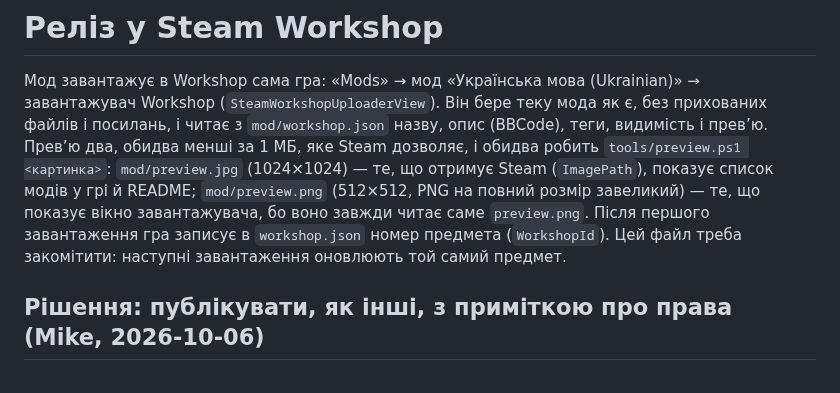
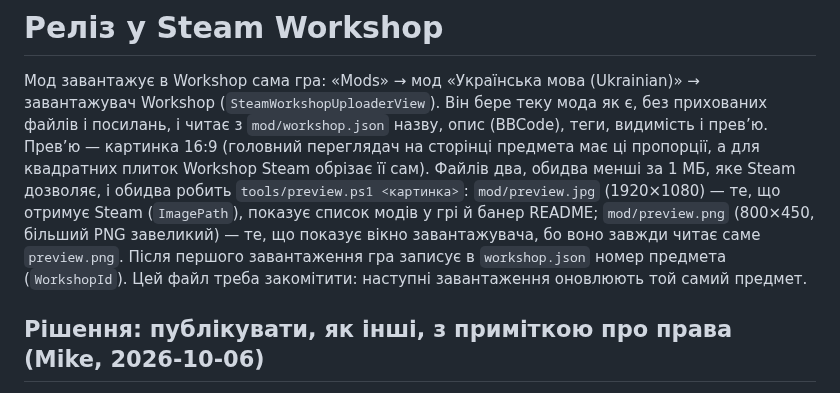
Before and after one commit to mikeKuharuk/Caves-of-Qud-UA, a Markdown page: docs/release.md, the part around the change. Rendered like a GitHub page.

Commit message:
Mod picture: Mike's 16:9 artwork, as the Workshop item page shows it
The item page's viewer is 16:9, so the square picture had black bars;
Steam crops a wide one for its square tiles itself. preview.jpg is
1920x1080 (864 KB), preview.png, which the game's uploader window
shows, the same at 800x450 (896 KB); tools/preview.ps1 makes both.

Co-Authored-By: Claude Opus 5.5 <noreply@anthropic.com>

```diff
--- a/docs/release.md
+++ b/docs/release.md
@@ -2,10 +2,11 @@
 
 Мод завантажує в Workshop сама гра: «Mods» → мод «Українська мова (Ukrainian)» → завантажувач Workshop
 (`SteamWorkshopUploaderView`). Він бере теку мода як є, без прихованих файлів і посилань, і читає з
-`mod/workshop.json` назву, опис (BBCode), теги, видимість і прев’ю. Прев’ю два, обидва менші за 1 МБ, яке Steam
-дозволяє, і обидва робить `tools/preview.ps1 <картинка>`: `mod/preview.jpg` (1024×1024) — те, що отримує Steam
-(`ImagePath`), показує список модів у грі й README; `mod/preview.png` (512×512, PNG на повний розмір завеликий) — те,
-що показує вікно завантажувача, бо воно завжди читає саме `preview.png`. Після першого завантаження гра записує в `workshop.json` номер предмета (`WorkshopId`). Цей
+`mod/workshop.json` назву, опис (BBCode), теги, видимість і прев’ю. Прев’ю — картинка 16:9 (головний переглядач на
+сторінці предмета має ці пропорції, а для квадратних плиток Workshop Steam обрізає її сам). Файлів два, обидва менші за
+1 МБ, яке Steam дозволяє, і обидва робить `tools/preview.ps1 <картинка>`: `mod/preview.jpg` (1920×1080) — те, що
+отримує Steam (`ImagePath`), показує список модів у грі й банер README; `mod/preview.png` (800×450, більший PNG
+завеликий) — те, що показує вікно завантажувача, бо воно завжди читає саме `preview.png`. Після першого завантаження гра записує в `workshop.json` номер предмета (`WorkshopId`). Цей
 файл треба закомітити: наступні завантаження оновлюють той самий предмет.
 
 ## Рішення: публікувати, як інші, з приміткою про права (Mike, 2026-10-06)
```
Also changed, not shown: README.md (+1 -1 lines), mod/preview.jpg, mod/preview.png, 1 other file.
